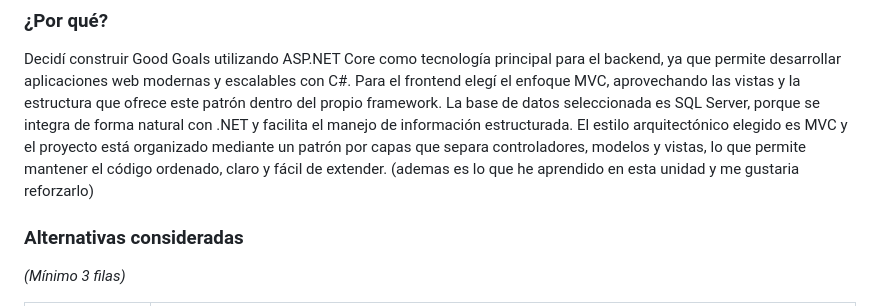
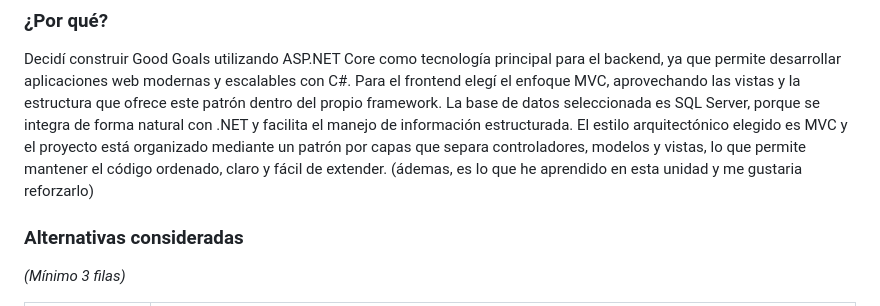
Before and after one commit to HeidiEsther123/GoodGoals, a Markdown page: ADR-01-Heidi Esther-Peña Betanzos.md, the part around the change. Drawn GitHub-style.

Commit message:
FIX: Arreglando errores de ortografía

```diff
--- a/ADR-01-Heidi Esther-Peña Betanzos.md
+++ b/ADR-01-Heidi Esther-Peña Betanzos.md
@@ -40,7 +40,7 @@ Patrón: Capas (Controllers, Models, Views)
 ### ¿Por qué?
 
 Decidí construir Good Goals utilizando ASP.NET Core como tecnología principal para el backend, ya que permite desarrollar aplicaciones web modernas y escalables con C#. Para el frontend elegí el enfoque MVC, aprovechando las vistas y la estructura que ofrece este patrón dentro del propio framework. La base de datos seleccionada es SQL Server, porque se integra de forma natural con .NET y facilita el manejo de información estructurada. El estilo arquitectónico elegido es MVC y el proyecto está organizado mediante un patrón por capas que separa controladores, modelos y vistas, lo que permite mantener el código ordenado, claro y fácil de extender.
-(ademas es lo que he aprendido en esta unidad y me gustaria reforzarlo)
+(ádemas, es lo que he aprendido en esta unidad y me gustaria reforzarlo)
 ### Alternativas consideradas
 
 *(Mínimo 3 filas)*
```
